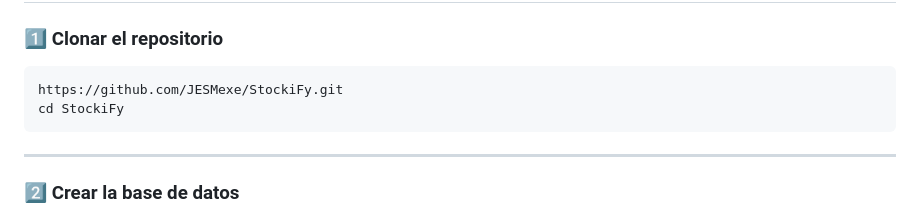
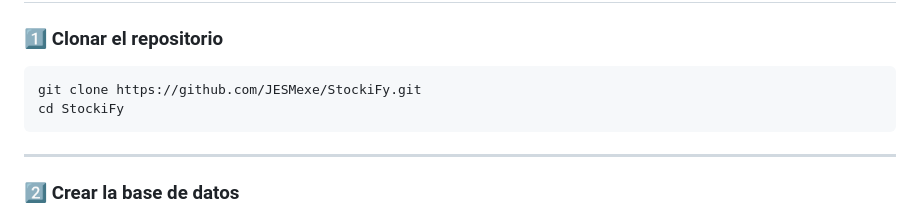
Before and after one commit to JESMexe/StockiFy, a Markdown page: README.md, the part around the change. Rendered like a GitHub page.

Commit message:
Fix clone command format in README

````diff
--- a/README.md
+++ b/README.md
@@ -110,7 +110,7 @@ Para correr el proyecto necesitás:
 ### 1️⃣ Clonar el repositorio
 
 ```
-https://github.com/JESMexe/StockiFy.git
+git clone https://github.com/JESMexe/StockiFy.git
 cd StockiFy
 ```
 
````
